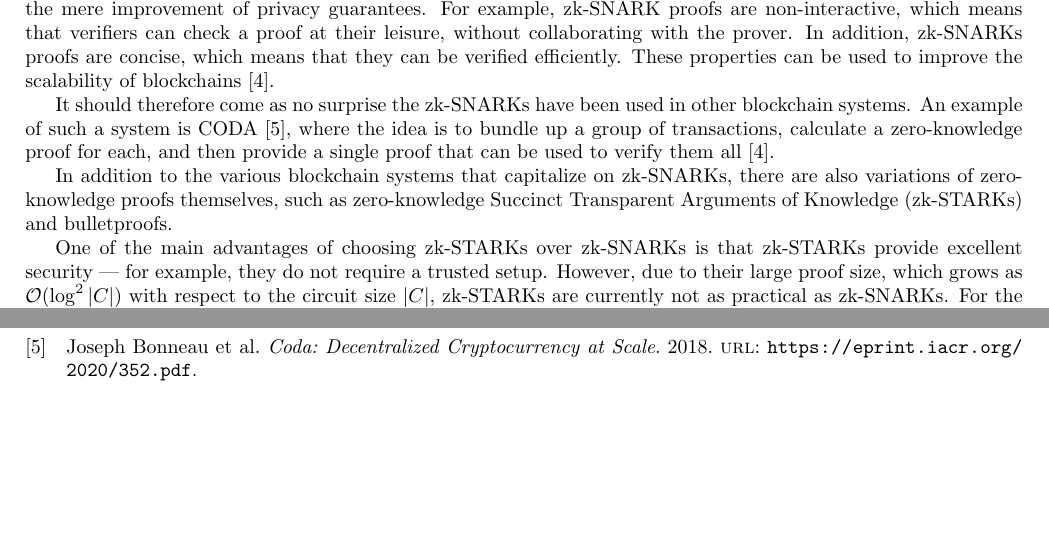
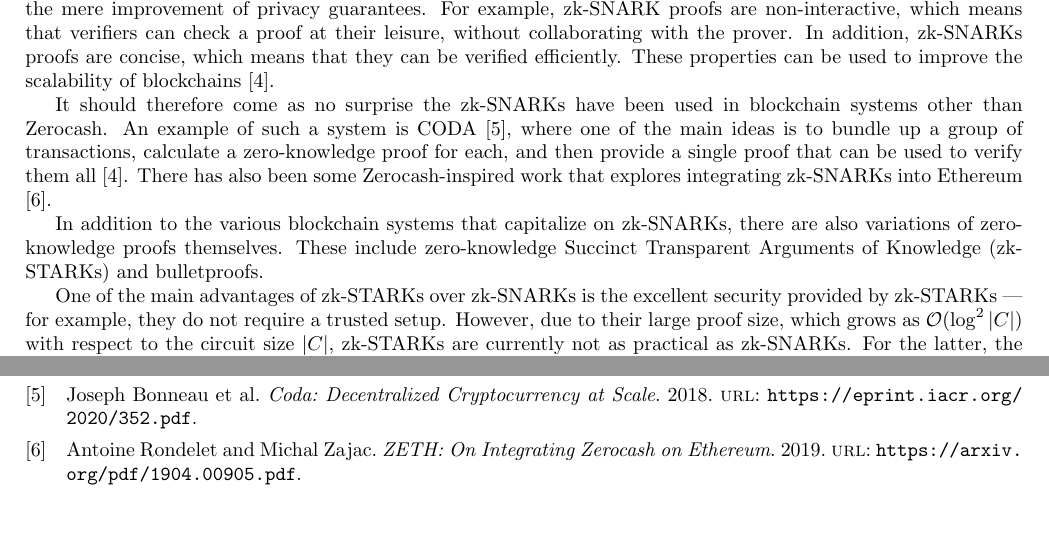
Before and after one commit to gwynethallwright/cs291d_project, a LaTeX document (report/final_report.tex, which reads report/references.bib): two parts of pages 6 and 7 of 7, joined at a grey line, cut so that both start at the same text. Compiled offline with pdfLaTeX.

Commit message:
Continue adding to related work section.

```diff
--- a/report/final_report.tex
+++ b/report/final_report.tex
@@ -215,11 +215,11 @@ The purpose of \texttt{VerifyTransaction} is to determine whether or not a provi
 \section{Related Work}
 Although there has been an extensive amount of research related to zk-SNARKs, only a few have made their way into cryptographic tools \cite{zk-snarks-blockchains-chapter}. Nevertheless, zk-SNARKs are especially useful for blockchains --- for reasons other than the mere improvement of privacy guarantees. For example, zk-SNARK proofs are non-interactive, which means that verifiers can check a proof at their leisure, without collaborating with the prover. In addition, zk-SNARKs proofs are concise, which means that they can be verified efficiently. These properties can be used to improve the scalability of blockchains \cite{zk-snarks-blockchains-chapter}.
 
-It should therefore come as no surprise the zk-SNARKs have been used in other blockchain systems. An example of such a system is CODA \cite{coda}, where the idea is to bundle up a group of transactions, calculate a zero-knowledge proof for each, and then provide a single proof that can be used to verify them all \cite{zk-snarks-blockchains-chapter}.
+It should therefore come as no surprise the zk-SNARKs have been used in blockchain systems other than Zerocash. An example of such a system is CODA \cite{coda}, where one of the main ideas is to bundle up a group of transactions, calculate a zero-knowledge proof for each, and then provide a single proof that can be used to verify them all \cite{zk-snarks-blockchains-chapter}. There has also been some Zerocash-inspired work that explores integrating zk-SNARKs into Ethereum \cite{zeth}.
 
-In addition to the various blockchain systems that capitalize on zk-SNARKs, there are also variations of zero-knowledge proofs themselves, such as zero-knowledge Succinct Transparent Arguments of Knowledge (zk-STARKs) and bulletproofs.
+In addition to the various blockchain systems that capitalize on zk-SNARKs, there are also variations of zero-knowledge proofs themselves. These include zero-knowledge Succinct Transparent Arguments of Knowledge (zk-STARKs) and bulletproofs.
 
-One of the main advantages of choosing zk-STARKs over zk-SNARKs is that zk-STARKs provide excellent security --- for example, they do not require a trusted setup. However, due to their large proof size, which grows as $\mathcal{O}(\log^ 2{|C|})$ with respect to the circuit size $|C|$, zk-STARKs are currently not as practical as zk-SNARKs. For the latter, the proof size remains constant as $|C|$ increases \cite{zk-snarks-blockchains-chapter}.
+One of the main advantages of zk-STARKs over zk-SNARKs is the excellent security provided by zk-STARKs --- for example, they do not require a trusted setup. However, due to their large proof size, which grows as $\mathcal{O}(\log^ 2{|C|})$ with respect to the circuit size $|C|$, zk-STARKs are currently not as practical as zk-SNARKs. For the latter, the proof size remains constant as $|C|$ increases \cite{zk-snarks-blockchains-chapter}.
 
 Bulletproofs also do not require a trusted setup. However, their proof size scales as $\mathcal{O}(\log{|C|})$, which again makes them (generally) less performant than zk-SNARKs \cite{zk-snarks-blockchains-chapter}.
 
--- a/report/references.bib
+++ b/report/references.bib
@@ -24,4 +24,4 @@
     author = "Joseph Bonneau and Izaak Meckler and Vanishree Rao and Evan Shapiro",
     title = "{Coda: Decentralized Cryptocurrency at Scale}",
     year = "2018",
-    url = "https://eprint.iacr.org/2020/352.pdf"
+    url = "https://eprint.iacr.org/2020/352.pdf",
```
Also changed, not shown: report/final_report.pdf, report/references.bib (7 more changed lines).
